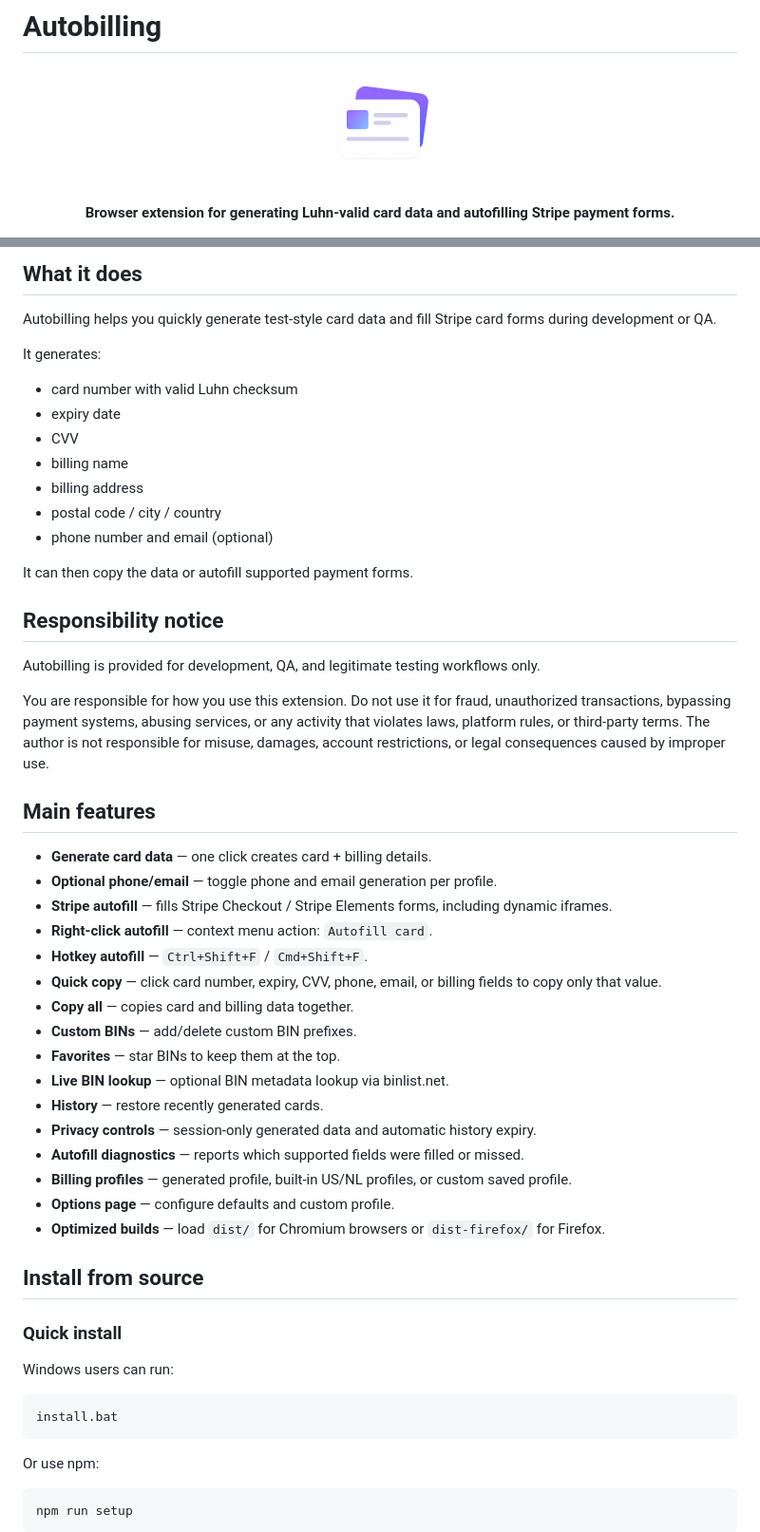
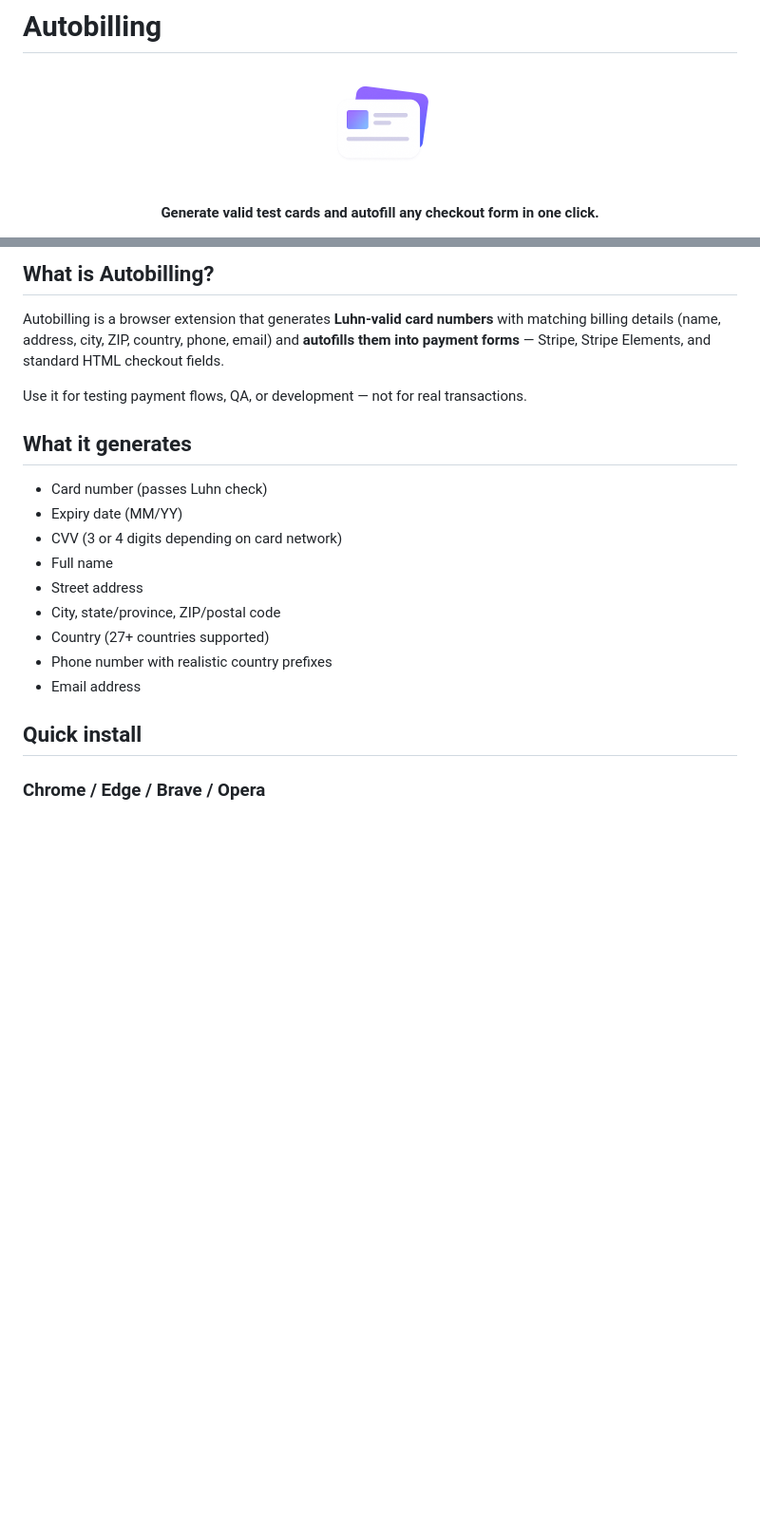
Before and after one commit to adxptived/Autobilling, a Markdown page: README.md, 2 parts joined by grey strips. Shown at 95% size. GitHub-like rendering; blank space fills up the shorter version.

````diff
--- a/README.md
+++ b/README.md
@@ -5,7 +5,7 @@
 </p>
 
 <p align="center">
-  <b>Browser extension for generating Luhn-valid card data and autofilling Stripe payment forms.</b>
+  <b>Generate valid test cards and autofill any checkout form in one click.</b>
 </p>
 
 <p align="center">
@@ -13,59 +16,24 @@
 </p>
 
-## What it does
+## What is Autobilling?
 
-Autobilling helps you quickly generate test-style card data and fill Stripe card forms during development or QA.
+Autobilling is a browser extension that generates **Luhn-valid card numbers** with matching billing details (name, address, city, ZIP, country, phone, email) and **autofills them into payment forms** — Stripe, Stripe Elements, and standard HTML checkout fields.
 
-It generates:
+Use it for testing payment flows, QA, or development — not for real transactions.
 
-- card number with valid Luhn checksum
-- expiry date
-- CVV
-- billing name
-- billing address
-- postal code / city / country
-- phone number and email (optional)
+## What it generates
 
-It can then copy the data or autofill supported payment forms.
+- Card number (passes Luhn check)
+- Expiry date (MM/YY)
+- CVV (3 or 4 digits depending on card network)
+- Full name
+- Street address
+- City, state/province, ZIP/postal code
+- Country (27+ countries supported)
+- Phone number with realistic country prefixes
+- Email address
 
-## Responsibility notice
+## Quick install
 
-Autobilling is provided for development, QA, and legitimate testing workflows only.
+### Chrome / Edge / Brave / Opera
 
-You are responsible for how you use this extension. Do not use it for fraud, unauthorized transactions, bypassing payment systems, abusing services, or any activity that violates laws, platform rules, or third-party terms. The author is not responsible for misuse, damages, account restrictions, or legal consequences caused by improper use.
-
-## Main features
-
-- **Generate card data** — one click creates card + billing details.
-- **Optional phone/email** — toggle phone and email generation per profile.
-- **Stripe autofill** — fills Stripe Checkout / Stripe Elements forms, including dynamic iframes.
-- **Right-click autofill** — context menu action: `Autofill card`.
-- **Hotkey autofill** — `Ctrl+Shift+F` / `Cmd+Shift+F`.
-- **Quick copy** — click card number, expiry, CVV, phone, email, or billing fields to copy only that value.
-- **Copy all** — copies card and billing data together.
-- **Custom BINs** — add/delete custom BIN prefixes.
-- **Favorites** — star BINs to keep them at the top.
-- **Live BIN lookup** — optional BIN metadata lookup via binlist.net.
-- **History** — restore recently generated cards.
-- **Privacy controls** — session-only generated data and automatic history expiry.
-- **Autofill diagnostics** — reports which supported fields were filled or missed.
-- **Billing profiles** — generated profile, built-in US/NL profiles, or custom saved profile.
-- **Options page** — configure defaults and custom profile.
-- **Optimized builds** — load `dist/` for Chromium browsers or `dist-firefox/` for Firefox.
-
-## Install from source
-
-### Quick install
-
-Windows users can run:
-
-```bat
-install.bat
-```
-
-Or use npm:
-
-```bash
-npm run setup
-```
-
````
Also changed, not shown: other parts of README.md (+74 -107 lines).
